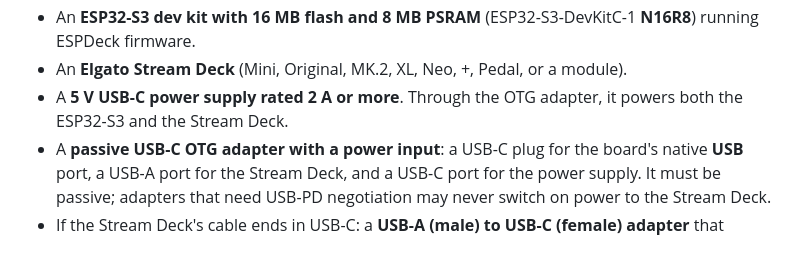
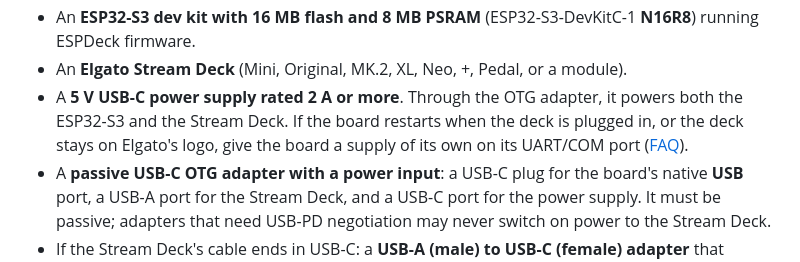
Before and after one commit to jangellx/ESPDeck, a Markdown page: README.md, the part around the change. GitHub-like rendering.

```diff
--- a/README.md
+++ b/README.md
@@ -67,7 +67,7 @@ You still need that Mac: it stays on, watches your Home, and triggers actions wh
 - A Mac on **macOS 15 (Sequoia) or later**, signed in to an iCloud account that's a **member of the Home**. It has to **stay on and logged in**; for an always-on deck, turn on automatic login and the app's **Launch at Login**.
 - An **ESP32-S3 dev kit with 16 MB flash and 8 MB PSRAM** (ESP32-S3-DevKitC-1 **N16R8**) running ESPDeck firmware.
 - An **Elgato Stream Deck** (Mini, Original, MK.2, XL, Neo, +, Pedal, or a module).
-- A **5 V USB-C power supply rated 2 A or more**. Through the OTG adapter, it powers both the ESP32-S3 and the Stream Deck.
+- A **5 V USB-C power supply rated 2 A or more**. Through the OTG adapter, it powers both the ESP32-S3 and the Stream Deck. If the board restarts when the deck is plugged in, or the deck stays on Elgato's logo, give the board a supply of its own on its UART/COM port ([FAQ](docs/faq.md#the-deck-stays-on-elgatos-logo-or-the-board-restarts-when-the-deck-is-plugged-in)).
 - A **passive USB-C OTG adapter with a power input**: a USB-C plug for the board's native **USB** port, a USB-A port for the Stream Deck, and a USB-C port for the power supply. It must be passive; adapters that need USB-PD negotiation may never switch on power to the Stream Deck.
 - If the Stream Deck's cable ends in USB-C: a **USB-A (male) to USB-C (female) adapter** that includes the CC pull-up resistor, so the Stream Deck sees a power source. Choose one labeled for **charging and data** (sometimes "sync"), not charge-only; one whose listing mentions a **56 kΩ resistor** is the surest bet. To check an adapter before building, plug the Stream Deck through it into a Mac: if the deck lights up and appears in System Information → USB, it will work. If the deck's cable already ends in USB-A, you don't need this adapter.
 - A **USB-C cable that carries data** (not a charge-only one). It connects the power supply to the OTG adapter, and the board's **USB** port to the Mac when installing firmware.
```
Also changed, not shown: docs/development.md (+1 -0 lines), docs/faq.md (+6 -0 lines).
